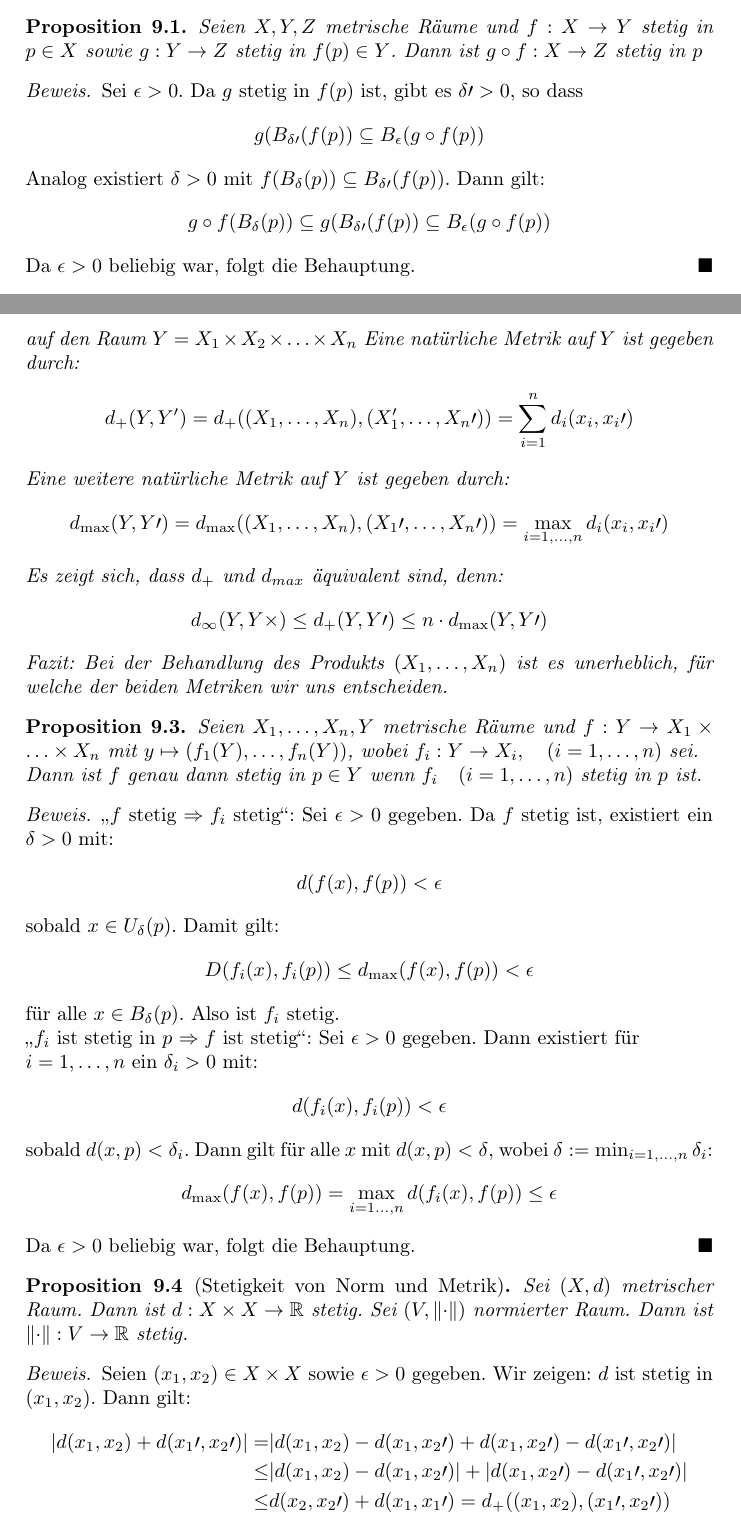
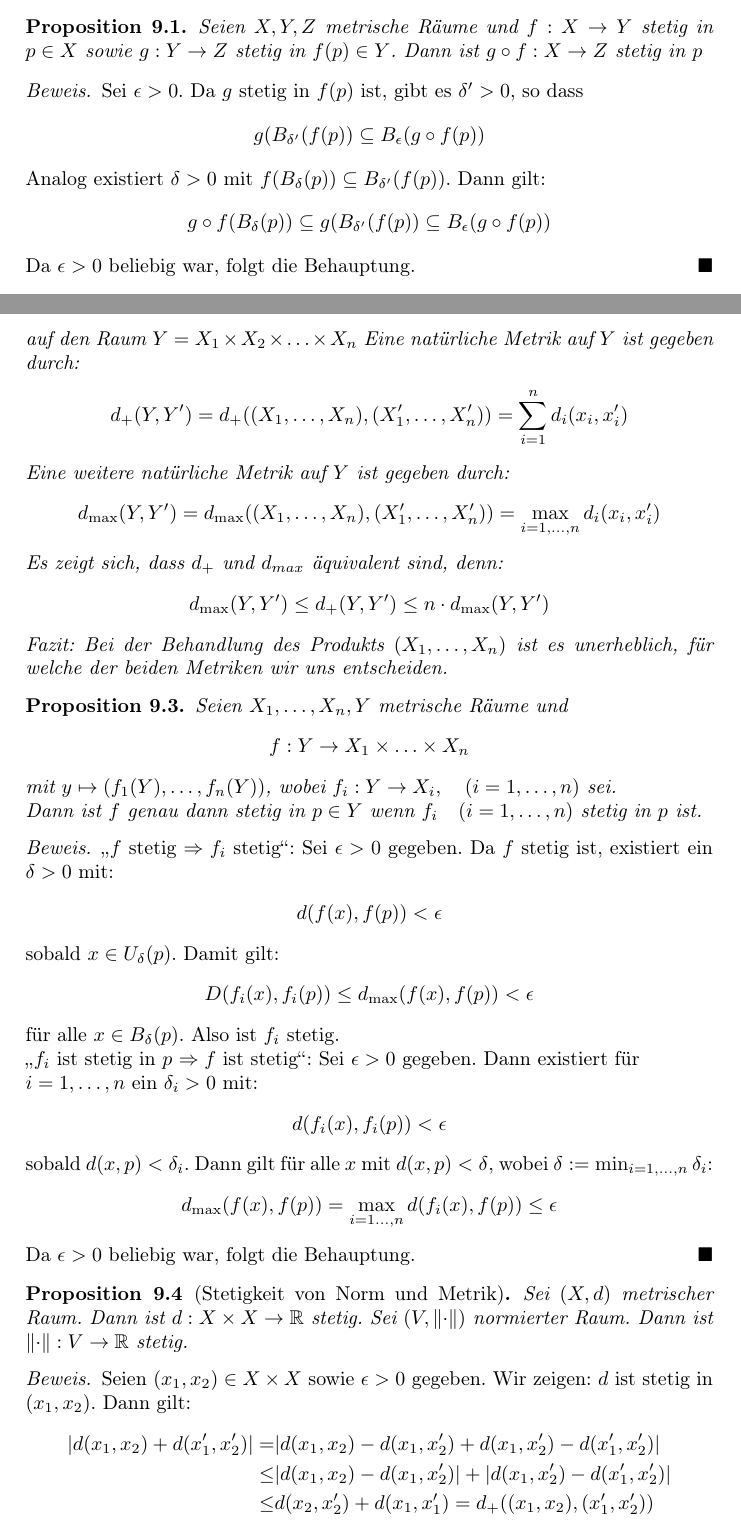
Before and after one commit to Murphius/Analysis-2-LAG-SS-2018, a LaTeX document (gesamt.tex, which reads Vorlesungen/vl_24.tex): two parts of pages 83 and 84 of 86, joined at a grey line, cut so that both start at the same text. Compiled offline with pdfLaTeX.

Commit message:
\primes durch Striche ersetzt

```diff
--- a/Vorlesungen/vl_24.tex
+++ b/Vorlesungen/vl_24.tex
@@ -96,15 +96,15 @@ Begriffe wie den Grenzwert und Stetigkeit untersuchen.
 \end{Proposition}
 
 \begin{proof}
-	Sei $\epsilon >0$. Da $g$ stetig in $f(p)$ ist, gibt es $\delta\prime > 0$,
+	Sei $\epsilon >0$. Da $g$ stetig in $f(p)$ ist, gibt es $\delta' > 0$,
 	so dass
 	\begin{align*}
-		g(B_{\delta\prime}(f(p)) \subseteq B_\epsilon(g \circ f(p))
+		g(B_{\delta'}(f(p)) \subseteq B_\epsilon(g \circ f(p))
 	\end{align*}
-	Analog existiert $\delta > 0$ mit $f(B_\delta(p)) \subseteq B_{\delta\prime}
+	Analog existiert $\delta > 0$ mit $f(B_\delta(p)) \subseteq B_{\delta'}
 	(f(p))$. Dann gilt:
 	\begin{align*}
-		g \circ f (B_\delta(p)) \subseteq g(B_{\delta\prime}(f(p))
+		g \circ f (B_\delta(p)) \subseteq g(B_{\delta'}(f(p))
 		\subseteq B_\epsilon(g\circ f(p))
 	\end{align*}
 	Da $\epsilon > 0$ beliebig war, folgt die Behauptung.
@@ -141,26 +141,27 @@ Begriffe wie den Grenzwert und Stetigkeit untersuchen.
 	Metriken auf den Raum $Y= X_1 \times X_2 \times \hdots \times X_n$
 	Eine natürliche Metrik auf $Y$ ist gegeben durch:
 	\begin{align*}
-		d_+ (Y,Y') = d_+ ((X_1, \hdots, X_n), (X_1', \hdots, X_n\prime))
-		= \sum_{i = 1}^n d_i(x_i,x_i\prime)
+		d_+ (Y,Y') = d_+ ((X_1, \hdots, X_n), (X_1', \hdots, X_n'))
+		= \sum_{i = 1}^n d_i(x_i,x_i')
 	\end{align*}
 	Eine weitere natürliche Metrik auf $Y$ ist gegeben durch:
 	\begin{align*}
-		d_{\max}(Y,Y\prime) = d_{\max}((X_1, \hdots, X_n),(X_1\prime, \hdots,
-			X_n\prime)) = \max_{i=1, \hdots, n} d_i(x_i,x_i\prime)
+		d_{\max}(Y,Y') = d_{\max}((X_1, \hdots, X_n),(X_1', \hdots,
+			X_n')) = \max_{i=1, \hdots, n} d_i(x_i,x_i')
 	\end{align*}
 	Es zeigt sich, dass $d_+$ und $d_{max}$ äquivalent sind, denn:
 	\begin{align*}
-		d_\infty (Y, Y\times) \leq d_+(Y, Y\prime) \leq n \cdot d_{\max}
-		(Y, Y\prime)
+		d_{\max} (Y, Y') \leq d_+(Y, Y') \leq n \cdot d_{\max}
+		(Y, Y')
 	\end{align*}
 	Fazit: Bei der Behandlung des Produkts $(X_1, \hdots, X_n)$ ist es unerheblich,
 	für welche der beiden Metriken wir uns entscheiden.
 }\end{Einschub}
 
 \begin{Proposition}{%7 oder auch mal 9
-	Seien $X_1, \hdots, X_n, Y$ metrische Räume und $f: Y \rightarrow X_1 \times
-	\hdots \times X_n$ mit $y \mapsto (f_1(Y), \hdots, f_n(Y))$, wobei
+	Seien $X_1, \hdots, X_n, Y$ metrische Räume und
+		$$f: Y \rightarrow X_1 \times \hdots \times X_n$$ mit $y \mapsto (f_1(Y), \hdots, f_n(Y))$,
+		 wobei
 	$f_i: Y \rightarrow X_i, \quad (i = 1, \hdots, n)$ sei. \\
 	Dann ist $f$ genau dann stetig in $p \in Y$ wenn $f_i \quad (i= 1, \hdots, n)$
 	stetig in $p$ ist.
@@ -202,11 +203,11 @@ Begriffe wie den Grenzwert und Stetigkeit untersuchen.
 	$d$ ist stetig in $(x_1, x_2)$.
 	Dann gilt:
 	\begin{align*}
-		\abs{d(x_1,x_2) + d(x_1\prime, x_2\prime)} = &
-		\abs{d(x_1,x_2) - d(x_1, x_2\prime)
-			+ d(x_1,x_2\prime) - d(x_1\prime,x_2\prime)} \\ \leq &
-		\abs{d(x_1,x_2) - d(x_1, x_2\prime)} +
-			\abs{d(x_1,x_2\prime)-d(x_1\prime,x_2\prime)} \\ \leq &
-		d(x_2, x_2\prime) + d(x_1, x_1\prime) =
-		d_+ ((x_1,x_2), (x_1\prime, x_2\prime))
+		\abs{d(x_1,x_2) + d(x_1', x_2')} = &
+		\abs{d(x_1,x_2) - d(x_1, x_2')
+			+ d(x_1,x_2') - d(x_1',x_2')} \\ \leq &
+		\abs{d(x_1,x_2) - d(x_1, x_2')} +
+			\abs{d(x_1,x_2')-d(x_1',x_2')} \\ \leq &
+		d(x_2, x_2') + d(x_1, x_1') =
+		d_+ ((x_1,x_2), (x_1', x_2'))
 	\end{align*}
```
Also changed, not shown: Vorlesungen/vl_24.tex (2 more changed lines).
